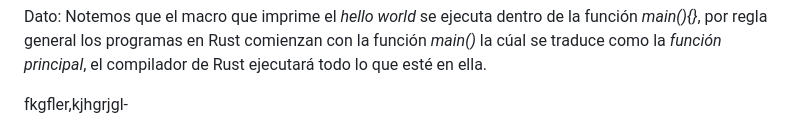
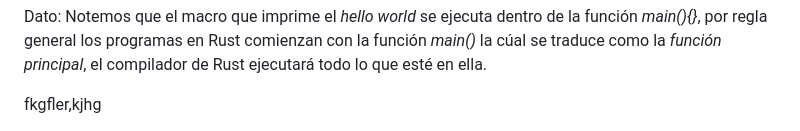
Before and after one commit to Juminstock/kambu-store, a Markdown page: README.md, the part around the change. Drawn GitHub-style.

```diff
--- a/README.md
+++ b/README.md
@@ -34,4 +34,4 @@
 <p>
   Dato: Notemos que el macro que imprime el <em>hello world</em> se ejecuta dentro de la función <em>main(){}</em>, por regla general los programas en Rust comienzan con la función <em>main()</em> la cúal se traduce como la <em>función principal</em>, el compilador de Rust ejecutará todo lo que esté en ella.
 </p>
-fkgfler,kjhgrjgl-
+fkgfler,kjhg
```
